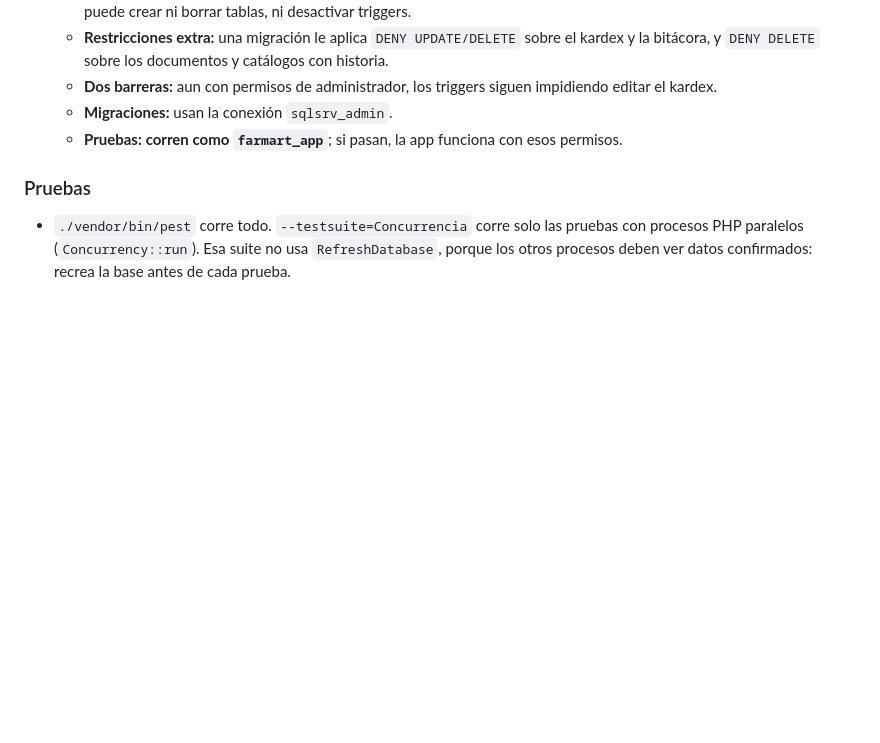
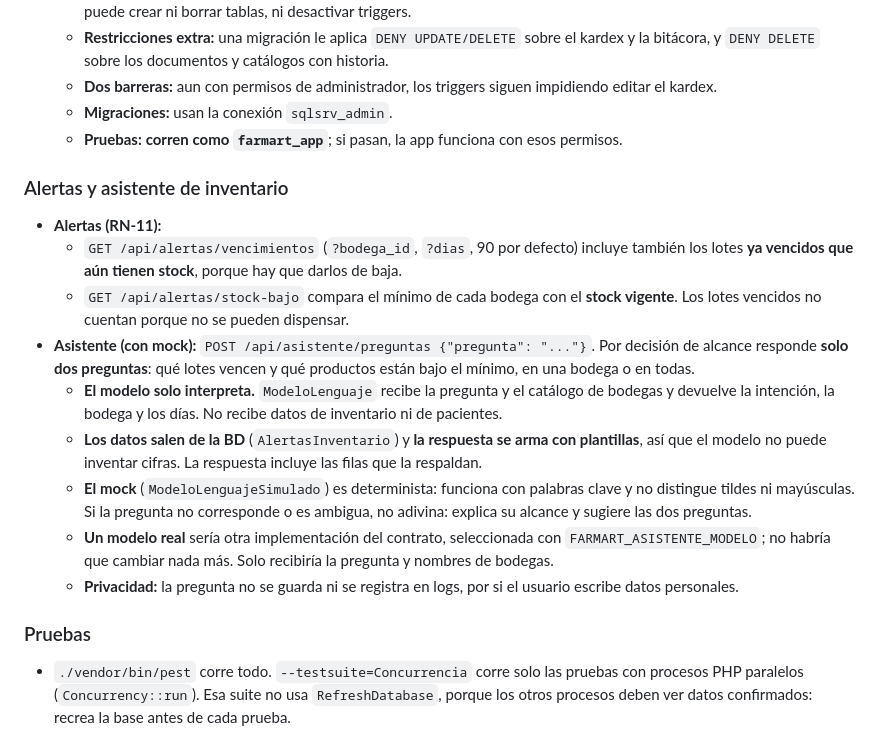
Before and after one commit to felipe9121/farmart-inventario, a Markdown page: README.md, the part around the change. GitHub-like rendering; blank space fills up the shorter version.

Commit message:
docs: alertas RN-11 y asistente de inventario
Co-Authored-By: Claude Opus 5.5 <noreply@anthropic.com>

```diff
--- a/README.md
+++ b/README.md
@@ -173,6 +173,27 @@ Idempotency-Key: 7f9c1a52-...
   - **Migraciones:** usan la conexión `sqlsrv_admin`.
   - **Pruebas:** **corren como `farmart_app`**; si pasan, la app funciona con esos permisos.
 
+### Alertas y asistente de inventario
+- **Alertas (RN-11):**
+  - `GET /api/alertas/vencimientos` (`?bodega_id`, `?dias`, 90 por defecto) incluye también los lotes
+    **ya vencidos que aún tienen stock**, porque hay que darlos de baja.
+  - `GET /api/alertas/stock-bajo` compara el mínimo de cada bodega con el **stock vigente**. Los lotes
+    vencidos no cuentan porque no se pueden dispensar.
+- **Asistente (con mock):** `POST /api/asistente/preguntas {"pregunta": "..."}`. Por decisión de alcance
+  responde **solo dos preguntas**: qué lotes vencen y qué productos están bajo el mínimo, en una bodega
+  o en todas.
+  - **El modelo solo interpreta.** `ModeloLenguaje` recibe la pregunta y el catálogo de bodegas y devuelve
+    la intención, la bodega y los días. No recibe datos de inventario ni de pacientes.
+  - **Los datos salen de la BD** (`AlertasInventario`) y **la respuesta se arma con plantillas**, así que
+    el modelo no puede inventar cifras. La respuesta incluye las filas que la respaldan.
+  - **El mock** (`ModeloLenguajeSimulado`) es determinista: funciona con palabras clave y no distingue
+    tildes ni mayúsculas. Si la pregunta no corresponde o es ambigua, no adivina: explica su alcance y
+    sugiere las dos preguntas.
+  - **Un modelo real** sería otra implementación del contrato, seleccionada con `FARMART_ASISTENTE_MODELO`;
+    no habría que cambiar nada más. Solo recibiría la pregunta y nombres de bodegas.
+  - **Privacidad:** la pregunta no se guarda ni se registra en logs, por si el usuario escribe datos
+    personales.
+
 ### Pruebas
 - `./vendor/bin/pest` corre todo. `--testsuite=Concurrencia` corre solo las pruebas con procesos PHP
   paralelos (`Concurrency::run`). Esa suite no usa `RefreshDatabase`, porque los otros procesos deben
```
